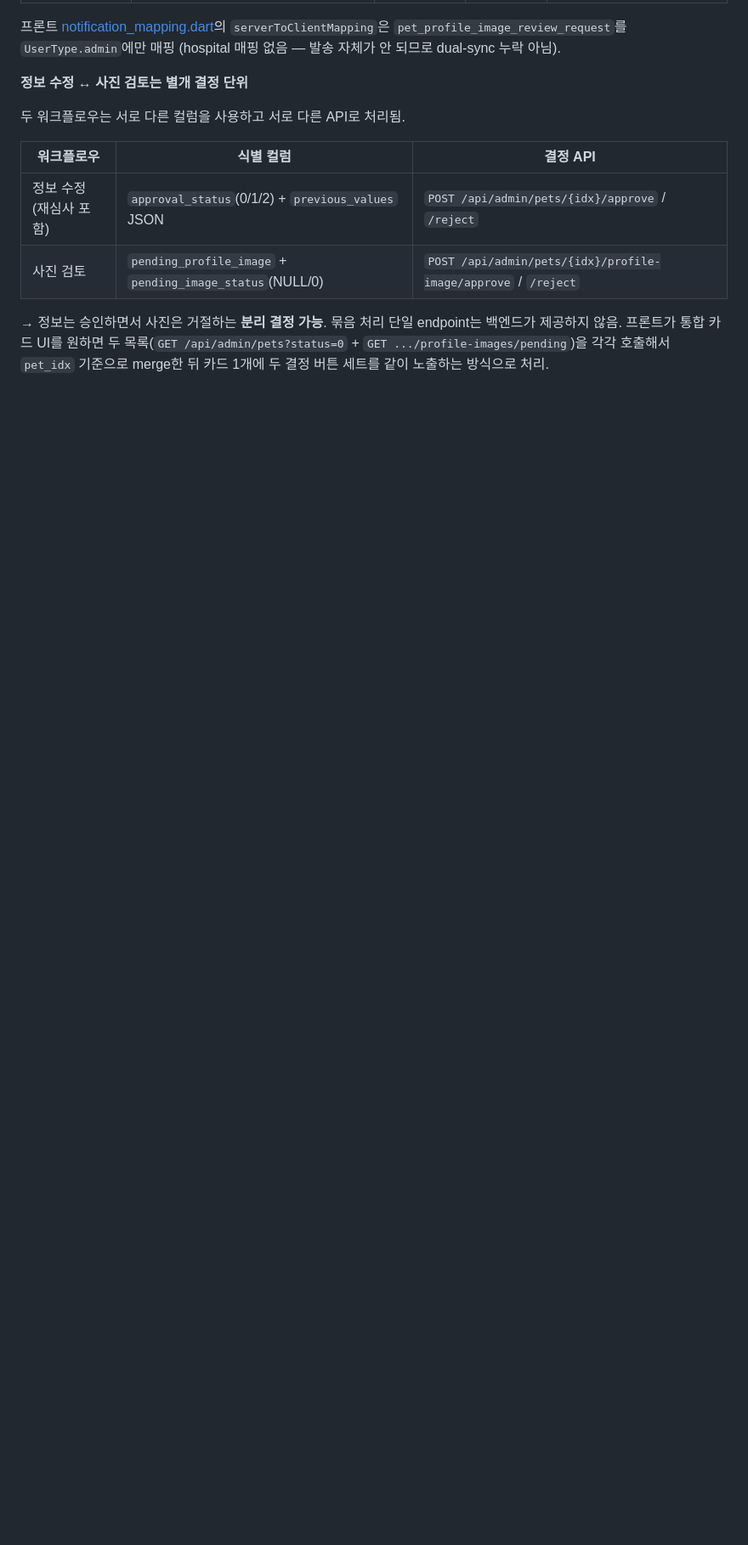
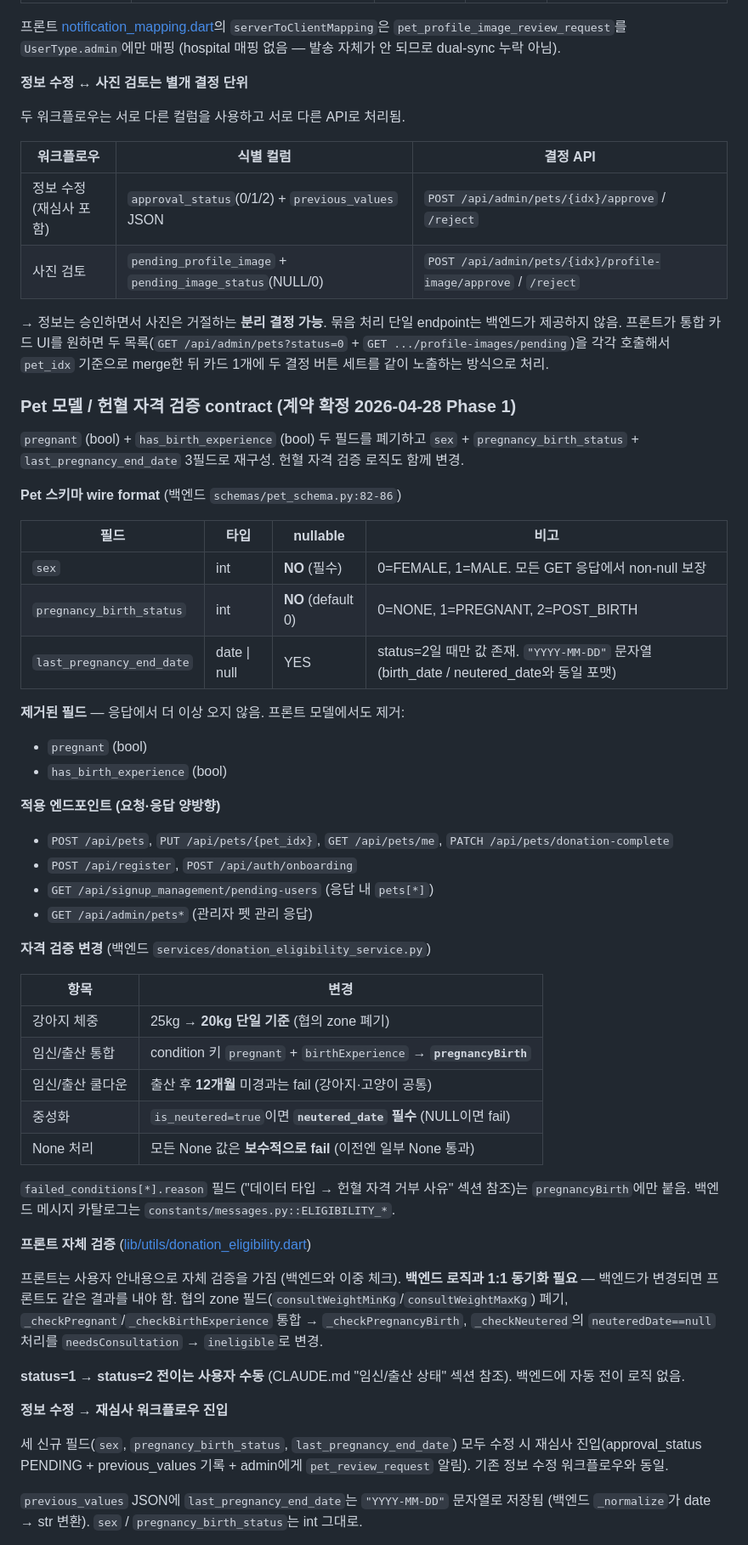
Before and after one commit to SongJunPyo/SuperPetConnect_Front, a Markdown page: CLAUDE.md, the part around one of its changes. Shown at 85% size. Rendered like a GitHub page; blank space fills up the shorter version.

```diff
--- a/CLAUDE.md
+++ b/CLAUDE.md
@@ -756,3 +779,49 @@ APPROVED 펫의 프로필 사진 변경에 한해 관리자 검토를 거치는
 
 → 정보는 승인하면서 사진은 거절하는 **분리 결정 가능**. 묶음 처리 단일 endpoint는 백엔드가 제공하지 않음. 프론트가 통합 카드 UI를 원하면 두 목록(`GET /api/admin/pets?status=0` + `GET .../profile-images/pending`)을 각각 호출해서 `pet_idx` 기준으로 merge한 뒤 카드 1개에 두 결정 버튼 세트를 같이 노출하는 방식으로 처리.
 
+### Pet 모델 / 헌혈 자격 검증 contract (계약 확정 2026-04-28 Phase 1)
+
+`pregnant` (bool) + `has_birth_experience` (bool) 두 필드를 폐기하고 `sex` + `pregnancy_birth_status` + `last_pregnancy_end_date` 3필드로 재구성. 헌혈 자격 검증 로직도 함께 변경.
+
+**Pet 스키마 wire format** (백엔드 `schemas/pet_schema.py:82-86`)
+
+| 필드 | 타입 | nullable | 비고 |
+|------|------|----------|------|
+| `sex` | int | **NO** (필수) | 0=FEMALE, 1=MALE. 모든 GET 응답에서 non-null 보장 |
+| `pregnancy_birth_status` | int | **NO** (default 0) | 0=NONE, 1=PREGNANT, 2=POST_BIRTH |
+| `last_pregnancy_end_date` | date \| null | YES | status=2일 때만 값 존재. `"YYYY-MM-DD"` 문자열 (birth_date / neutered_date와 동일 포맷) |
+
+**제거된 필드** — 응답에서 더 이상 오지 않음. 프론트 모델에서도 제거:
+- `pregnant` (bool)
+- `has_birth_experience` (bool)
+
+**적용 엔드포인트 (요청·응답 양방향)**
+- `POST /api/pets`, `PUT /api/pets/{pet_idx}`, `GET /api/pets/me`, `PATCH /api/pets/donation-complete`
+- `POST /api/register`, `POST /api/auth/onboarding`
+- `GET /api/signup_management/pending-users` (응답 내 `pets[*]`)
+- `GET /api/admin/pets*` (관리자 펫 관리 응답)
+
+**자격 검증 변경** (백엔드 `services/donation_eligibility_service.py`)
+
+| 항목 | 변경 |
+|------|------|
+| 강아지 체중 | 25kg → **20kg 단일 기준** (협의 zone 폐기) |
+| 임신/출산 통합 | condition 키 `pregnant` + `birthExperience` → **`pregnancyBirth`** |
+| 임신/출산 쿨다운 | 출산 후 **12개월** 미경과는 fail (강아지·고양이 공통) |
+| 중성화 | `is_neutered=true`이면 **`neutered_date` 필수** (NULL이면 fail) |
+| None 처리 | 모든 None 값은 **보수적으로 fail** (이전엔 일부 None 통과) |
+
+`failed_conditions[*].reason` 필드 ("데이터 타입 → 헌혈 자격 거부 사유" 섹션 참조)는 `pregnancyBirth`에만 붙음. 백엔드 메시지 카탈로그는 `constants/messages.py::ELIGIBILITY_*`.
+
+**프론트 자체 검증** ([lib/utils/donation_eligibility.dart](lib/utils/donation_eligibility.dart))
+
+프론트는 사용자 안내용으로 자체 검증을 가짐 (백엔드와 이중 체크). **백엔드 로직과 1:1 동기화 필요** — 백엔드가 변경되면 프론트도 같은 결과를 내야 함. 협의 zone 필드(`consultWeightMinKg`/`consultWeightMaxKg`) 폐기, `_checkPregnant`/`_checkBirthExperience` 통합 → `_checkPregnancyBirth`, `_checkNeutered`의 `neuteredDate==null` 처리를 `needsConsultation` → `ineligible`로 변경.
+
+**status=1 → status=2 전이는 사용자 수동** (CLAUDE.md "임신/출산 상태" 섹션 참조). 백엔드에 자동 전이 로직 없음.
+
+**정보 수정 → 재심사 워크플로우 진입**
+
+세 신규 필드(`sex`, `pregnancy_birth_status`, `last_pregnancy_end_date`) 모두 수정 시 재심사 진입(approval_status PENDING + previous_values 기록 + admin에게 `pet_review_request` 알림). 기존 정보 수정 워크플로우와 동일.
+
+`previous_values` JSON에 `last_pregnancy_end_date`는 `"YYYY-MM-DD"` 문자열로 저장됨 (백엔드 `_normalize`가 date → str 변환). `sex` / `pregnancy_birth_status`는 int 그대로.
+
```
Also changed, not shown: other parts of CLAUDE.md (+28 -3 lines).
